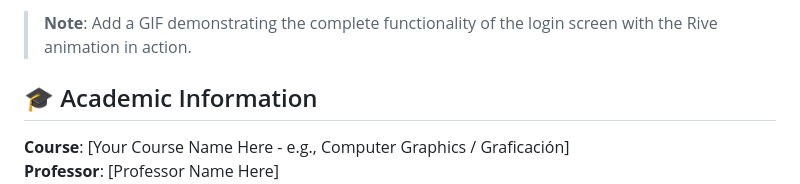
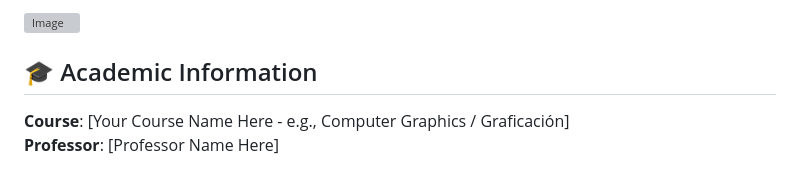
Before and after one commit to fareszuleta/login_with_rive_animation, a Markdown page: README.md, the part around one of its changes. GitHub-like rendering; grey boxes are pictures that could not be loaded.

Commit message:
Update README with image and remove demo GIF
Removed demo GIF placeholder and added image.

```diff
--- a/README.md
+++ b/README.md
@@ -75,5 +72,5 @@ assets/
 
-> **Note**: Add a GIF demonstrating the complete functionality of the login screen with the Rive animation in action.
+![Image](https://github.com/user-attachments/assets/2f117059-edb0-4e0b-834f-649875d9faf0)
 
 ## 🎓 Academic Information
 
```
Also changed, not shown: other parts of README.md (+0 -3 lines).
